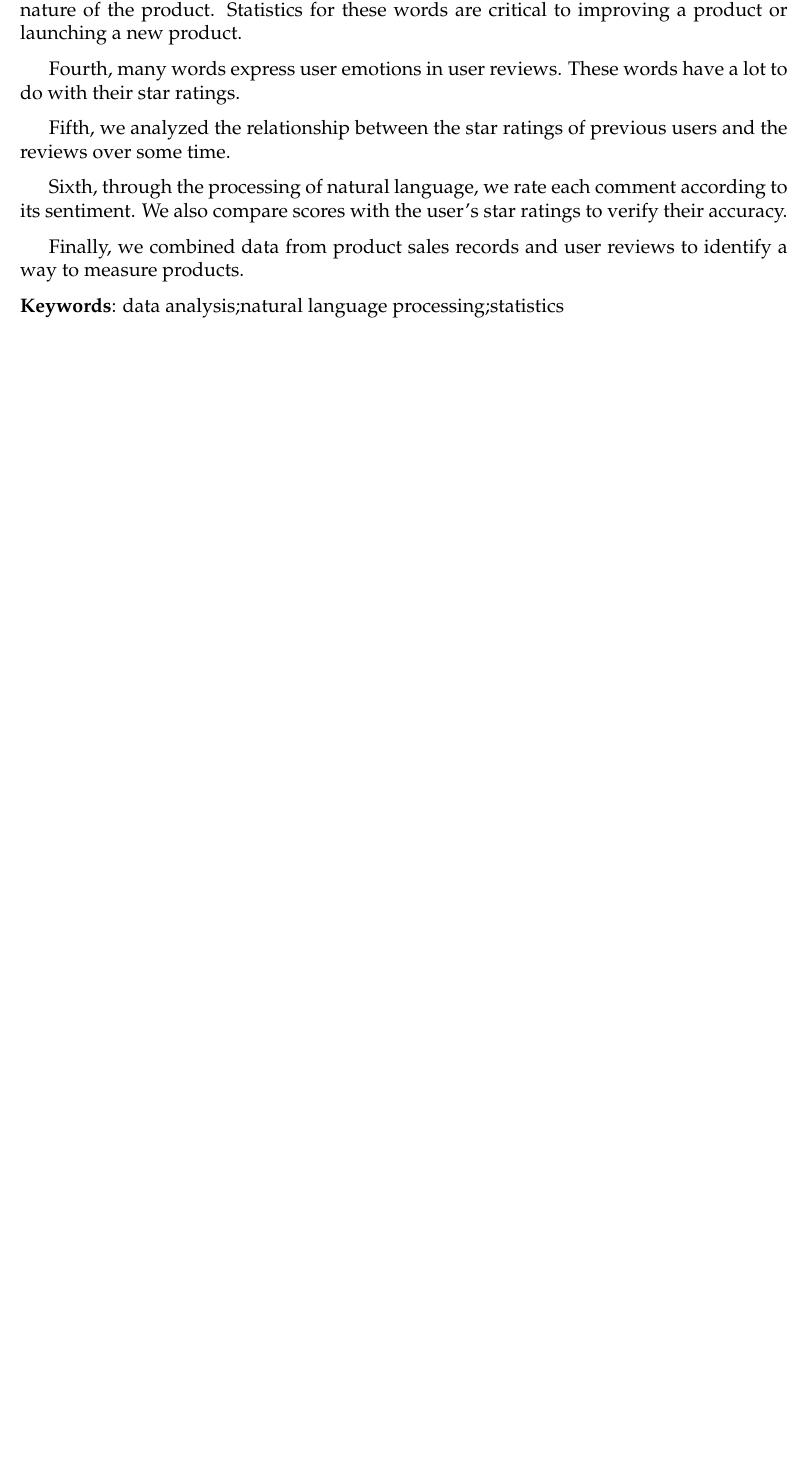
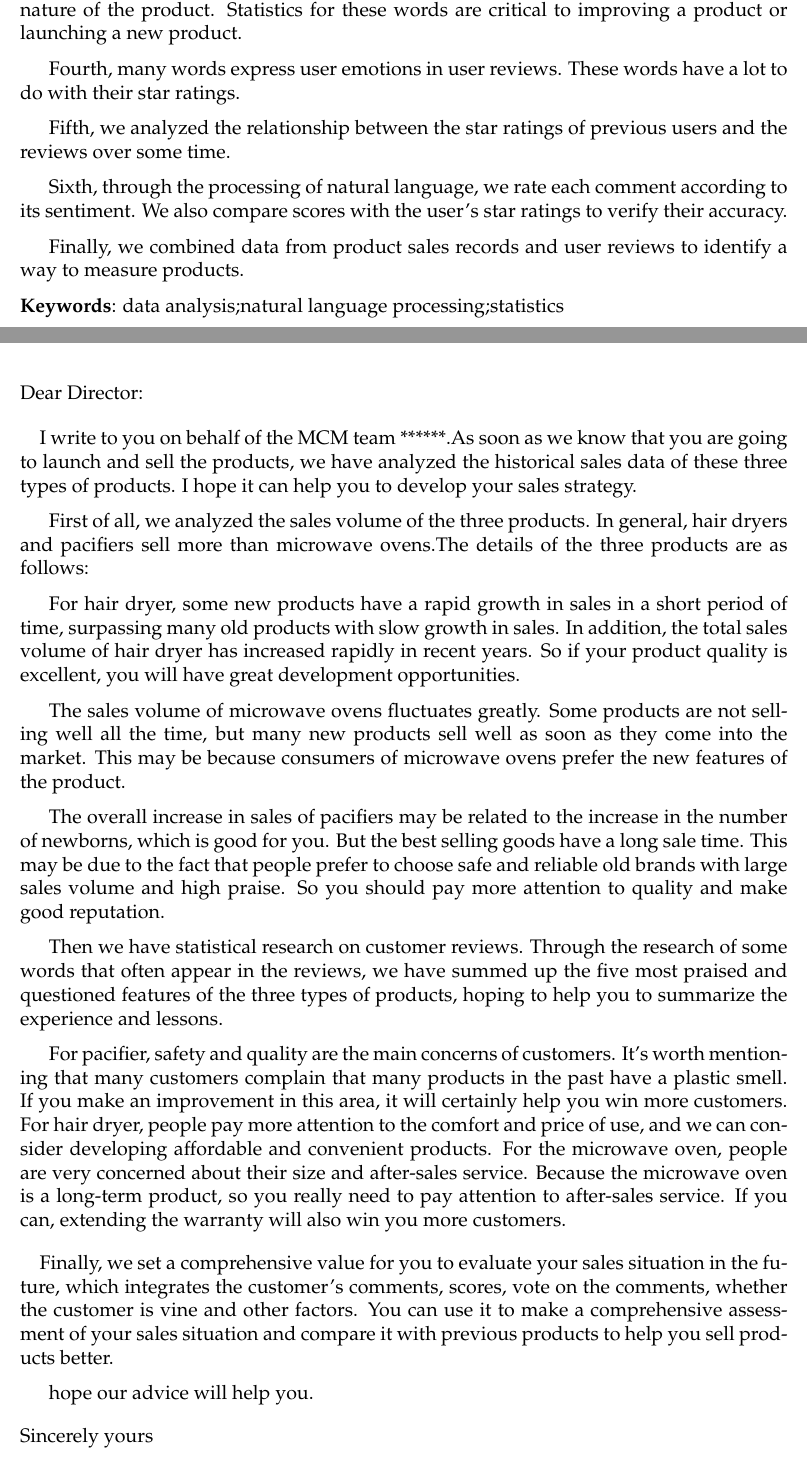
Before and after one commit to Chernyang/MCM-USTC, a LaTeX thesis (MCM_USTC.tex): part of page 1 of 23 before the commit and two parts of pages 1 and 2 of 26 after it, the two joined at a grey line, cut so that both start at the same text, the shorter picture padded with empty space. Compiled offline with pdfLaTeX.

Commit message:
add the letter

```diff
--- a/MCM_USTC.tex
+++ b/MCM_USTC.tex
@@ -37,7 +37,7 @@
 \usepackage{subfigure}
 \usepackage{float}
 \usepackage{caption}
-%\usepackage{letterAlinz}
+\usepackage{indentfirst}
 \title{A Wealth of Data}
 \begin{document}
 	\begin{abstract}
@@ -61,11 +61,40 @@
 		\end{keywords}
 	\end{abstract}
 	\maketitle
+	\begin{flushleft}
+		Dear Director:
+	\end{flushleft}
+	\paragraph{}
+	I write to you on behalf of the MCM team ******.As soon as we know that you are going to launch and sell the products, we have analyzed the historical sales data of these three types of products. I hope it can help you to develop your sales strategy.
 
+	First of all, we analyzed the sales volume of the three products.
+	In general, hair dryers and pacifiers sell more than microwave ovens.The details of the three products are as follows:
+
+	For hair dryer, some new products have a rapid growth in sales in a short period of time, surpassing many old products with slow growth in sales. In addition, the total sales volume of hair dryer has increased rapidly in recent years. So if your product quality is excellent, you will have great development opportunities.
+
+	The sales volume of microwave ovens fluctuates greatly. Some products are not selling well all the time, but many new products sell well as soon as they come into the market. This may be because consumers of microwave ovens prefer the new features of the product.
+
+	The overall increase in sales of pacifiers may be related to the increase in the number of newborns, which is good for you. But the best selling goods have a long sale time. This may be due to the fact that people prefer to choose safe and reliable old brands with large sales volume and high praise. So you should pay more attention to quality and make good reputation.
+
+	Then we have statistical research on customer reviews. Through the research of some words that often appear in the reviews, we have summed up the five most praised and questioned features of the three types of products, hoping to help you to summarize the experience and lessons.
+
+	For pacifier, safety and quality are the main concerns of customers. It's worth mentioning that many customers complain that many products in the past have a plastic smell. If you make an improvement in this area, it will certainly help you win more customers. For hair dryer, people pay more attention to the comfort and price of use, and we can consider developing affordable and convenient products. For the microwave oven, people are very concerned about their size and after-sales service. Because the microwave oven is a long-term product, so you really need to pay attention to after-sales service. If you can, extending the warranty will also win you more customers.
+	\paragraph{}
+	Finally, we set a comprehensive value for you to evaluate your sales situation in the future, which integrates the customer's comments, scores, vote on the comments, whether the customer is vine and other factors. You can use it to make a comprehensive assessment of your sales situation and compare it with previous products to help you sell products better.
+
+	hope our advice will help you.
+	\flushleft
+	Sincerely yours
+	\flushleft
+	MCM 2020 Team ****
+	\newpage
 	\tableofcontents
 	\newpage
 
 	\section{Overview}
+
+
+	\section{Introduction}
 
 	\subsection{Background}
 
```
Also changed, not shown: MCM_USTC.pdf (added), 6 other files.
